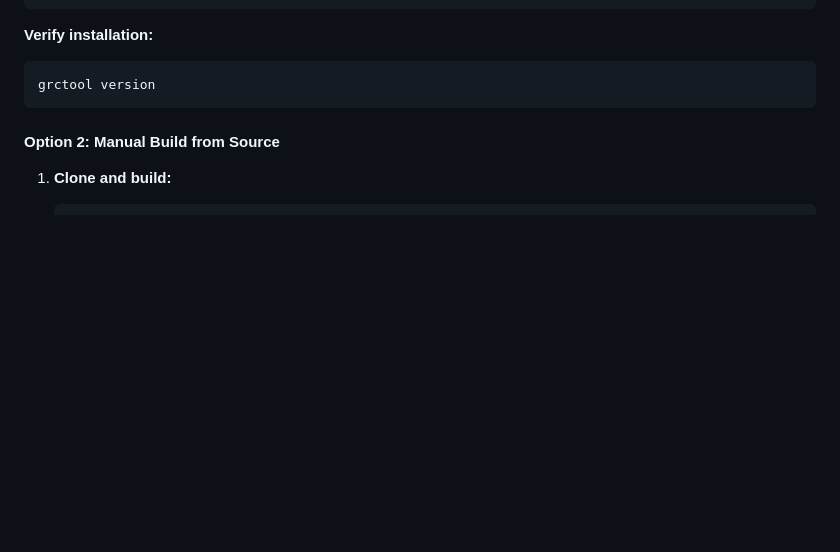
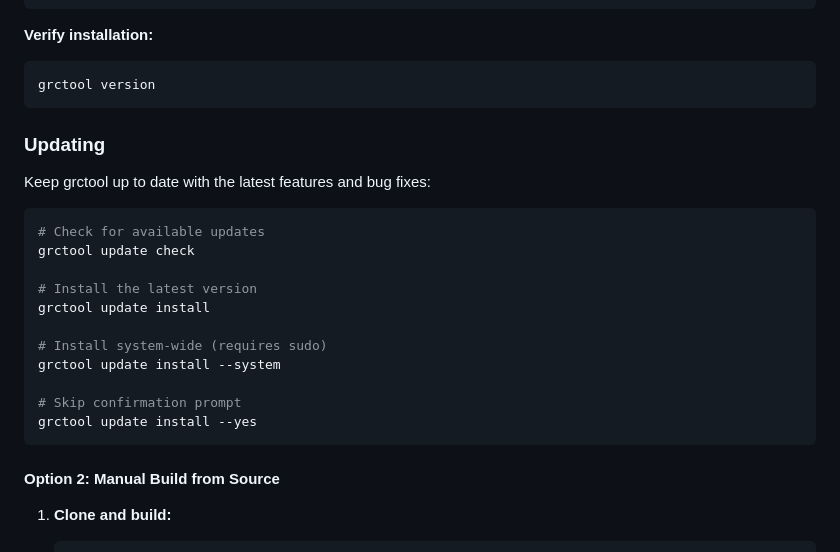
Before and after one commit to grctool/grctool, a Markdown page: README.md, the part around the change. GitHub-like rendering; blank space fills up the shorter version.

Commit message:
docs: merge README.md changes - keep both installer and Google Workspace updates
Combines both sets of documentation updates:
- Keeps 'Updating' section with grctool update commands
- Keeps Google Workspace integration documentation
- Maintains all feature additions from both branches

🤖 Generated with [Claude Code](https://claude.com/claude-code)

Co-Authored-By: Claude <noreply@anthropic.com>

````diff
--- a/README.md
+++ b/README.md
@@ -102,6 +102,24 @@ curl -fsSL https://raw.githubusercontent.com/grctool/grctool/main/scripts/instal
 **Verify installation:**
 ```bash
 grctool version
+```
+
+### Updating
+
+Keep grctool up to date with the latest features and bug fixes:
+
+```bash
+# Check for available updates
+grctool update check
+
+# Install the latest version
+grctool update install
+
+# Install system-wide (requires sudo)
+grctool update install --system
+
+# Skip confirmation prompt
+grctool update install --yes
 ```
 
 #### Option 2: Manual Build from Source
````
